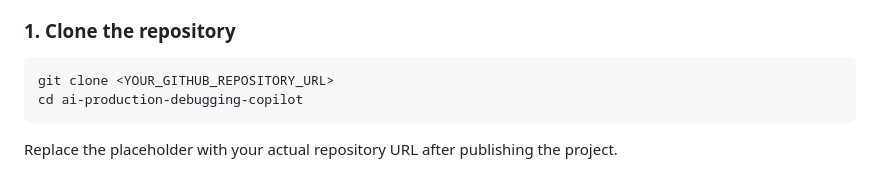
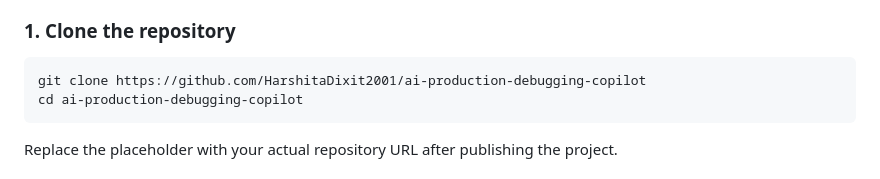
Before and after one commit to HarshitaDixit2001/ai-production-debugging-copilot, a Markdown page: README.md, the part around the change. Drawn GitHub-style.

Commit message:
Update README clone instructions

````diff
--- a/README.md
+++ b/README.md
@@ -113,7 +113,7 @@ The system investigates the available context and returns a diagnosis, supportin
 ### 1. Clone the repository
 
 ```bash
-git clone <YOUR_GITHUB_REPOSITORY_URL>
+git clone https://github.com/HarshitaDixit2001/ai-production-debugging-copilot
 cd ai-production-debugging-copilot
 ```
 
````
